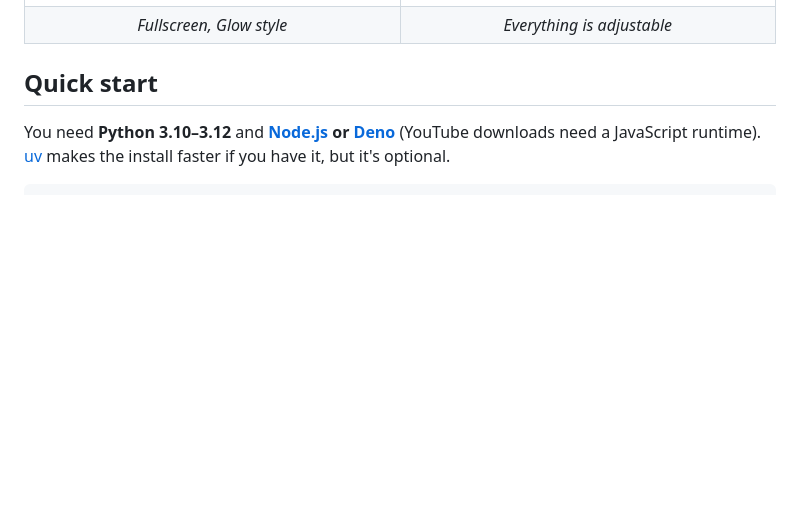
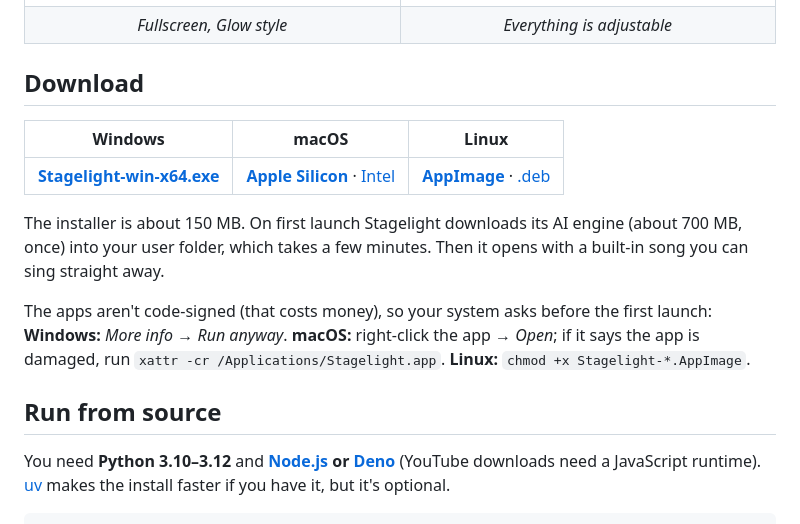
Before and after one commit to bartoszkolo/stagelight, a Markdown page: README.md, the part around the change. GitHub-like rendering; blank space fills up the shorter version.

Commit message:
README: download links for the desktop app
Co-Authored-By: Claude Opus 5.5 <noreply@anthropic.com>

```diff
--- a/README.md
+++ b/README.md
@@ -29,7 +29,21 @@ with the music video in the background. **No account, no upload, no subscription
   </tr>
 </table>
 
-## Quick start
+## Download
+
+| Windows | macOS | Linux |
+|---|---|---|
+| [**Stagelight-win-x64.exe**](https://github.com/bartoszkolo/stagelight/releases/latest/download/Stagelight-win-x64.exe) | [**Apple Silicon**](https://github.com/bartoszkolo/stagelight/releases/latest/download/Stagelight-mac-arm64.dmg) · [Intel](https://github.com/bartoszkolo/stagelight/releases/latest/download/Stagelight-mac-x64.dmg) | [**AppImage**](https://github.com/bartoszkolo/stagelight/releases/latest/download/Stagelight-linux-x86_64.AppImage) · [.deb](https://github.com/bartoszkolo/stagelight/releases/latest/download/Stagelight-linux-amd64.deb) |
+
+The installer is about 150 MB. On first launch Stagelight downloads its AI engine (about 700 MB,
+once) into your user folder, which takes a few minutes. Then it opens with a built-in song you can
+sing straight away.
+
+The apps aren't code-signed (that costs money), so your system asks before the first launch:
+**Windows:** *More info* → *Run anyway*. **macOS:** right-click the app → *Open*; if it says the
+app is damaged, run `xattr -cr /Applications/Stagelight.app`. **Linux:** `chmod +x Stagelight-*.AppImage`.
+
+## Run from source
 
 You need **Python 3.10–3.12** and **[Node.js](https://nodejs.org) or [Deno](https://deno.com)**
 (YouTube downloads need a JavaScript runtime). [uv](https://docs.astral.sh/uv/) makes the install
```
